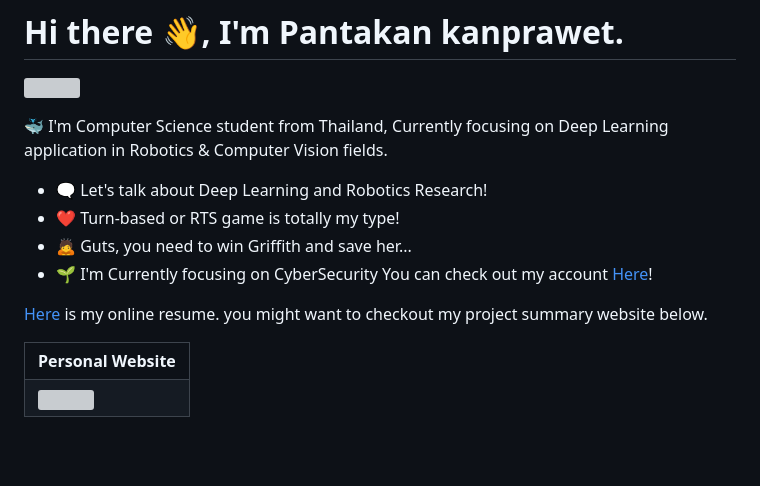
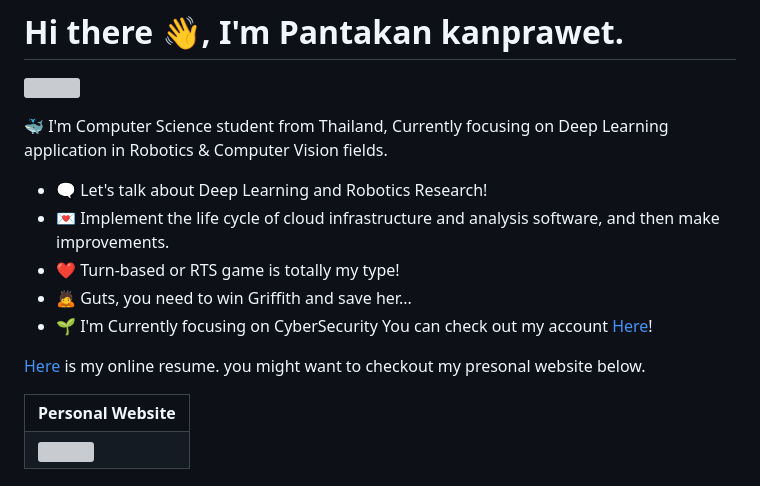
Before and after one commit to Touutae-lab/Touutae-lab, a Markdown page: README.md, the part around the change. Drawn GitHub-style; blank space fills up the shorter version; grey boxes are pictures that could not be loaded.

```diff
--- a/README.md
+++ b/README.md
@@ -4,12 +4,13 @@
 :whale: I'm Computer Science student from Thailand, Currently focusing on Deep Learning application in Robotics & Computer Vision fields.
 
 - :left_speech_bubble: Let's talk about Deep Learning and Robotics Research!
+- :love_letter: Implement the life cycle of cloud infrastructure and analysis software, and then make improvements.
 - :heart: Turn-based or RTS game is totally my type!
 - :bow: Guts, you need to win Griffith and save her...
 - :seedling: I'm Currently focusing on CyberSecurity You can check out my account [Here](https://tryhackme.com/p/touutae)!
 
 [Here](https://touutae-lab.github.io/Touutae-lab/) is my online resume.
-you might want to checkout my project summary website below.
+you might want to checkout my presonal website below.
 <br/>
 
 <table>
```
